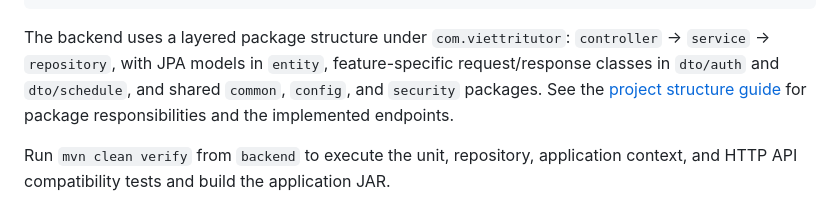
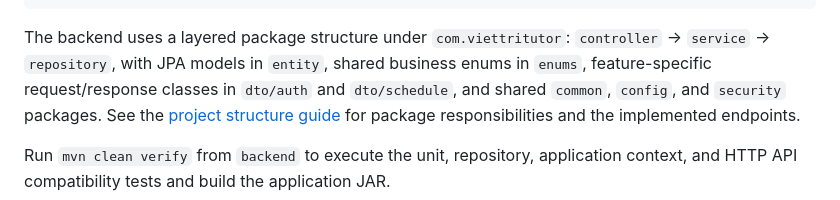
Before and after one commit to Tri-Viet-Tutor/triviettutor, a Markdown page: README.md, the part around the change. GitHub-like rendering.

Commit message:
docs(backend): align architecture guides with layered packages and shared enums

````diff
--- a/README.md
+++ b/README.md
@@ -37,7 +37,7 @@ triviettutor/
 ```
 
 The backend uses a layered package structure under `com.viettritutor`:
-`controller` → `service` → `repository`, with JPA models in `entity`,
+`controller` → `service` → `repository`, with JPA models in `entity`, shared business enums in `enums`,
 feature-specific request/response classes in `dto/auth` and `dto/schedule`,
 and shared `common`, `config`, and `security` packages.
 See the [project structure guide](Documentation/02-System-Architecture/01-Project-Structure-React-SpringBoot.md#3-backend--spring-boot)
````
Also changed, not shown: Documentation/02-System-Architecture/01-Project-Structure-React-SpringBoot.md (+4 -3 lines), Documentation/02-System-Architecture/02-Backend-Architecture-and-API-Specification.md (+70 -128 lines).
